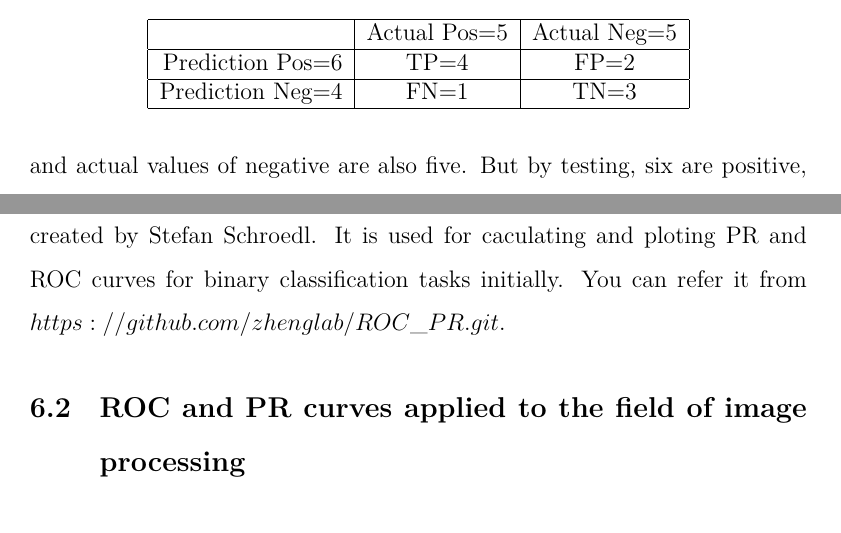
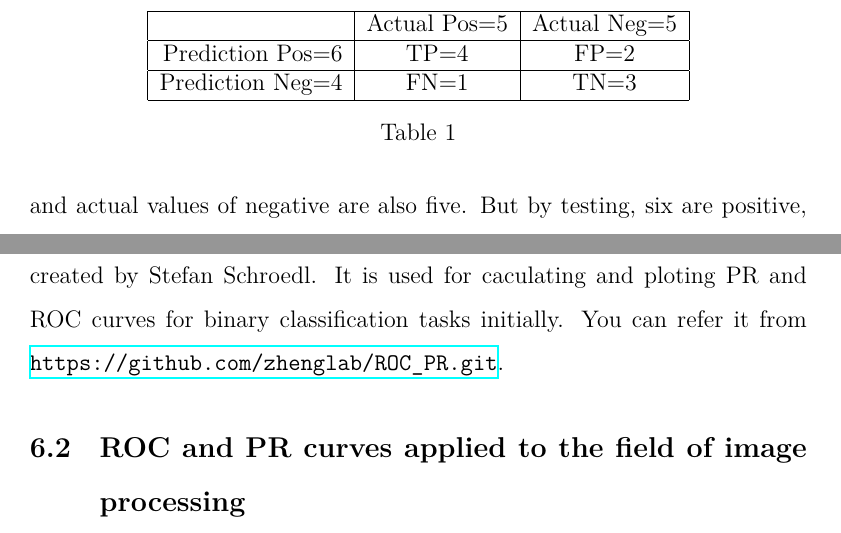
Before and after one commit to zhenglab/ROC_PR, a LaTeX document (docs/ROC_PR.tex): two parts of pages 5 and 21 of 30, joined at a grey line, cut so that both start at the same text. The pictures show the PDF file docs/ROC_PR.pdf that the author committed with the source.

Commit message:
Put the table caption under the table and fix the Chinese expression of table

```diff
--- a/docs/ROC_PR.tex
+++ b/docs/ROC_PR.tex
@@ -43,7 +46,7 @@ Take a simple example to understand these four values.
 If ten people go to the hospital to detect whether they have a disease. Actually, five of them are positive, others are negative. So the actual values of positive are five and actual values of negative are also five. But by testing, six are positive, which is called the prediction outcome of positive. Among them, four are really positive, and the two other people are negtive. So the four people are true positive and the two are false positive. As we know, one people is not tested but actually he is positive , so this is called false negtive. And other three people are negative and the test results are right, so they are called true negative.
 
 \begin{table}
-\centering\caption{}
+\centering
 \begin{tabular}{|r|c|c|}
 \hline
 &Actual Pos=5&Actual Neg=5\\
@@ -53,6 +56,7 @@ Prediction Pos=6&TP=4&FP=2\\
 Prediction Neg=4&FN=1&TN=3\\
 \hline
 \end{tabular}
+\caption{}
 \end{table}
 
 \section{ROC space and PR space}
@@ -230,10 +238,8 @@ these spaces. The goal in ROC space is to be in the upper-left-hand corner, and
 \caption{Comparison of ROC and PR}\label{comparison}
 \end{figure}
 
+\section{Evaluation  of ROC and PR curves}
 
-
-
-\section{Evaluation  of ROC and PR curves}
 %The reason why evaluating them.
 From the curve, We can only obtain intuitive results. But if two curves are intersect in one PR or ROC space, it is hardly know which curve is better. So it is necessary to use some quantitative analysis to evaluate them.
 \begin{description}
@@ -274,9 +280,9 @@ Table 2 is the given GT image. As we known above, it is necessary to change the
 0&0&0&0\\
 \hline
 \end{tabular}
+\caption{}
 \end{minipage}
 \begin{minipage}[t]{0.25\linewidth}
-\caption{}
 \begin{tabular}{|c|c|c|c|}
 \hline
 128&0&0&0\\
@@ -288,6 +294,7 @@ Table 2 is the given GT image. As we known above, it is necessary to change the
 0&0&0&64\\
 \hline
 \end{tabular}
+\caption{}
 \end{minipage}
 \end{table}
 
@@ -307,6 +313,7 @@ Table 4 is the processed image. Normalize the processed image in order to have a
 0&0&0&1\\
 \hline
 \end{tabular}
+\caption{}
 \end{table}
 
 \item Caculate Recall, Precision, FPR, TPR:
@@ -329,8 +335,8 @@ If choose $0.25$ as the threshold, all values biger than $0.25$ will turn to be
 0&0&0&1\\
 \hline
 \end{tabular}
+\caption{}
 \end{table}
-
 
 So the $FPR=\frac{2}{12}=\frac{1}{6}$,$TPR=R=\frac{3}{4}$, $Recall=\frac{3}{4}$, $Precision=\frac{3}{5}$. We can obtain the point $(1/6,0.75)$ in ROC space and the point $(0.75,0.6)$ in PR space.
 
@@ -360,9 +366,9 @@ So we obtain one point at the the threshold of 0.5. In this case, one PR curve o
 0&0&0&1\\
 \hline
 \end{tabular}
+\caption{}
 \end{minipage}
 \begin{minipage}[t]{0.33\linewidth}
-\caption{}
 \begin{tabular}{|c|c|c|c|}
 \hline
 0.5&0&0&0\\
@@ -374,9 +380,9 @@ So we obtain one point at the the threshold of 0.5. In this case, one PR curve o
 0&0&0&0.25\\
 \hline
 \end{tabular}
+\caption{}
 \end{minipage}
 \begin{minipage}[t]{0.2\linewidth}
-\caption{}
 \begin{tabular}{|c|c|c|c|}
 \hline
 1&1&0&0\\
@@ -388,9 +394,9 @@ So we obtain one point at the the threshold of 0.5. In this case, one PR curve o
 0&0&0&0\\
 \hline
 \end{tabular}
+\caption{}
 \end{minipage}
 \begin{minipage}[t]{0.01\linewidth}
-\caption{}
 \begin{tabular}{|c|c|c|c|}
 \hline
 0.6&0&0&0\\
@@ -402,6 +408,7 @@ So we obtain one point at the the threshold of 0.5. In this case, one PR curve o
 0&0&0&0\\
 \hline
 \end{tabular}
+\caption{}
 \end{minipage}
 \end{table}
 
@@ -420,10 +428,12 @@ We have introduced the advantages of PR curve in section $3.3.2$. When involved
 \section{Experiments}
 
 \subsection{A matlab function to compute and plot ROC and PR curves}
-There is a function of Precision-Recall and ROC curves called prec\_rec.m created by Stefan Schroedl. It is used for caculating and ploting PR and ROC curves for binary classification tasks initially.
-You can refer it from $https://github.com/zhenglab/ROC\_PR.git$.
+
+There is a function of Precision-Recall and ROC curves called \verb|prec_rec.m| created by Stefan Schroedl. It is used for caculating and ploting PR and ROC curves for binary classification tasks initially.
+You can refer it from \url{https://github.com/zhenglab/ROC\_PR.git}.
 
 \subsection{ROC and PR curves applied to the field of image processing}
+
 When using the program above to deal with image, it is necessary to do some pretreatment. The program below is a function about the pretreatment of image and we can obtain the ROC and PR curves only by inputting the compared image. The figure 6, 7, 8, 9 are original image(bmp format), GT image(bmp format), processed image(png format), and the result respectively.
 \lstinputlisting{../programs/prec_rec_img_seg/prec_rec_img_prepro.m}
 \begin{figure}[!ht]
```
Also changed, not shown: docs/styles/iplouccfg.sty (+1 -1 lines), docs/ROC_PR.pdf, docs/ROC_PR.tex (22 more changed lines).
